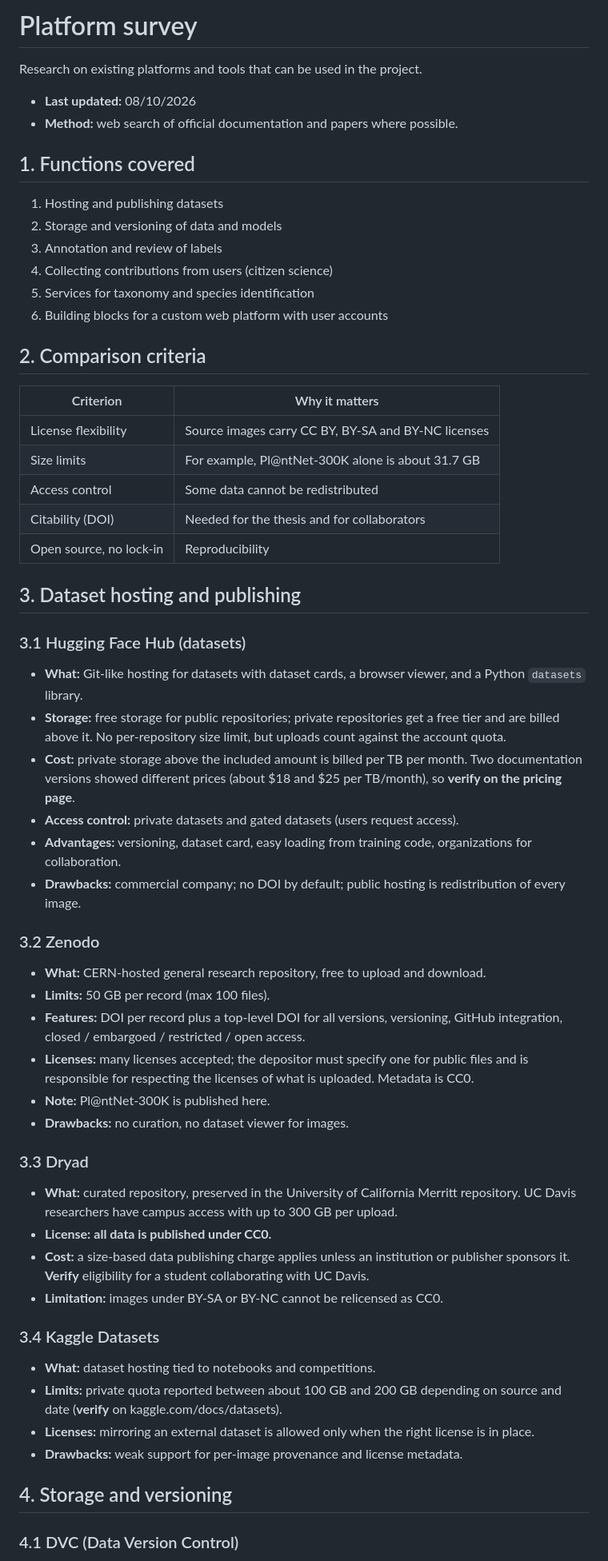
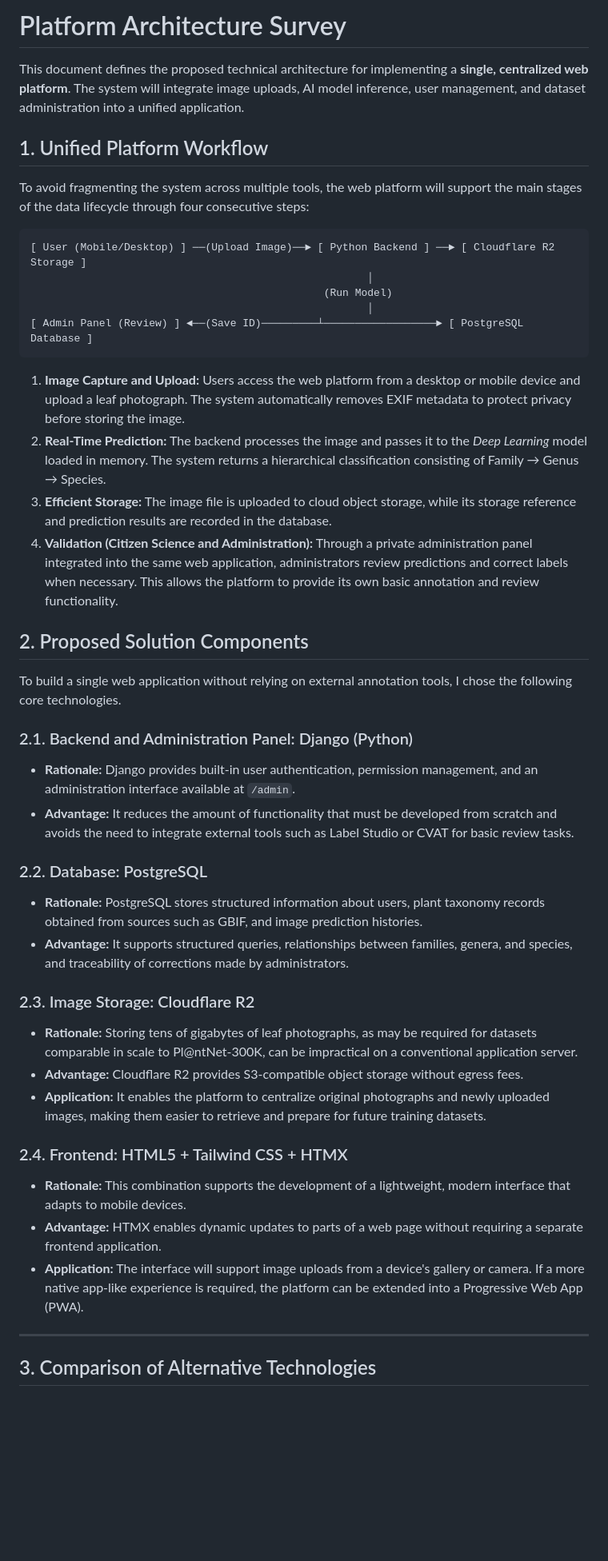
Before and after one commit to KaTVasq/leaf_mlops, a Markdown page: docs/platform_survey.md, the part around one of its changes. Shown at 80% size. Rendered like a GitHub page; blank space fills up the shorter version.

````diff
--- a/docs/platform_survey.md
+++ b/docs/platform_survey.md
@@ -1,76 +1,51 @@
-# Platform survey
+# Platform Architecture Survey
 
-Research on existing platforms and tools that can be used in the project.
+This document defines the proposed technical architecture for implementing a **single, centralized web platform**. The system will integrate image uploads, AI model inference, user management, and dataset administration into a unified application.
 
-- **Last updated:** 08/10/2026
-- **Method:** web search of official documentation and papers where possible.
+## 1. Unified Platform Workflow
 
-## 1. Functions covered
+To avoid fragmenting the system across multiple tools, the web platform will support the main stages of the data lifecycle through four consecutive steps:
 
-1. Hosting and publishing datasets
-2. Storage and versioning of data and models
-3. Annotation and review of labels
-4. Collecting contributions from users (citizen science)
-5. Services for taxonomy and species identification
-6. Building blocks for a custom web platform with user accounts
+```text
+[ User (Mobile/Desktop) ] ──(Upload Image)──► [ Python Backend ] ──► [ Cloudflare R2 Storage ]
+                                                      │
+                                               (Run Model)
+                                                      │
+[ Admin Panel (Review) ] ◄──(Save ID)─────────┴──────────────────► [ PostgreSQL Database ]
+```
 
-## 2. Comparison criteria
+1. **Image Capture and Upload:** Users access the web platform from a desktop or mobile device and upload a leaf photograph. The system automatically removes EXIF metadata to protect privacy before storing the image.
+2. **Real-Time Prediction:** The backend processes the image and passes it to the *Deep Learning* model loaded in memory. The system returns a hierarchical classification consisting of Family → Genus → Species.
+3. **Efficient Storage:** The image file is uploaded to cloud object storage, while its storage reference and prediction results are recorded in the database.
+4. **Validation (Citizen Science and Administration):** Through a private administration panel integrated into the same web application, administrators review predictions and correct labels when necessary. This allows the platform to provide its own basic annotation and review functionality.
 
-| Criterion | Why it matters |
-|-----------|----------------|
-| License flexibility | Source images carry CC BY, BY-SA and BY-NC licenses |
-| Size limits | For example, Pl@ntNet-300K alone is about 31.7 GB |
-| Access control | Some data cannot be redistributed |
-| Citability (DOI) | Needed for the thesis and for collaborators |
-| Open source, no lock-in | Reproducibility |
+## 2. Proposed Solution Components
 
-## 3. Dataset hosting and publishing
+To build a single web application without relying on external annotation tools, I chose the following core technologies.
 
-### 3.1 Hugging Face Hub (datasets)
+### 2.1. Backend and Administration Panel: Django (Python)
 
-- **What:** Git-like hosting for datasets with dataset cards, a browser viewer, and a Python
-  `datasets` library.
-- **Storage:** free storage for public repositories; private repositories get a free tier
-  and are billed above it. No per-repository size limit, but uploads count against the
-  account quota.
-- **Cost:** private storage above the included amount is billed per TB per month. Two
-  documentation versions showed different prices (about $18 and $25 per TB/month), so
-  **verify on the pricing page**.
-- **Access control:** private datasets and gated datasets (users request access).
-- **Advantages:** versioning, dataset card, easy loading from training code, organizations
-  for collaboration.
-- **Drawbacks:** commercial company; no DOI by default; public hosting is redistribution of
-  every image.
+* **Rationale:** Django provides built-in user authentication, permission management, and an administration interface available at `/admin`.
+* **Advantage:** It reduces the amount of functionality that must be developed from scratch and avoids the need to integrate external tools such as Label Studio or CVAT for basic review tasks.
 
-### 3.2 Zenodo
+### 2.2. Database: PostgreSQL
 
-- **What:** CERN-hosted general research repository, free to upload and download.
-- **Limits:** 50 GB per record (max 100 files).
-- **Features:** DOI per record plus a top-level DOI for all versions, versioning, GitHub
-  integration, closed / embargoed / restricted / open access.
-- **Licenses:** many licenses accepted; the depositor must specify one for public files and
-  is responsible for respecting the licenses of what is uploaded. Metadata is CC0.
-- **Note:** Pl@ntNet-300K is published here.
-- **Drawbacks:** no curation, no dataset viewer for images.
+* **Rationale:** PostgreSQL stores structured information about users, plant taxonomy records obtained from sources such as GBIF, and image prediction histories.
+* **Advantage:** It supports structured queries, relationships between families, genera, and species, and traceability of corrections made by administrators.
 
-### 3.3 Dryad
+### 2.3. Image Storage: Cloudflare R2
 
-- **What:** curated repository, preserved in the University of California Merritt
-  repository. UC Davis researchers have campus access with up to 300 GB per upload.
-- **License:** **all data is published under CC0.**
-- **Cost:** a size-based data publishing charge applies unless an institution or publisher
-  sponsors it. **Verify** eligibility for a student collaborating with UC Davis.
-- **Limitation:** images under BY-SA or BY-NC cannot be relicensed as CC0.
+* **Rationale:** Storing tens of gigabytes of leaf photographs, as may be required for datasets comparable in scale to Pl@ntNet-300K, can be impractical on a conventional application server.
+* **Advantage:** Cloudflare R2 provides S3-compatible object storage without egress fees.
+* **Application:** It enables the platform to centralize original photographs and newly uploaded images, making them easier to retrieve and prepare for future training datasets.
 
-### 3.4 Kaggle Datasets
+### 2.4. Frontend: HTML5 + Tailwind CSS + HTMX
 
-- **What:** dataset hosting tied to notebooks and competitions.
-- **Limits:** private quota reported between about 100 GB and 200 GB depending on source and
-  date (**verify** on kaggle.com/docs/datasets).
-- **Licenses:** mirroring an external dataset is allowed only when the right license is in place.
-- **Drawbacks:** weak support for per-image provenance and license metadata.
+* **Rationale:** This combination supports the development of a lightweight, modern interface that adapts to mobile devices.
+* **Advantage:** HTMX enables dynamic updates to parts of a web page without requiring a separate frontend application.
+* **Application:** The interface will support image uploads from a device's gallery or camera. If a more native app-like experience is required, the platform can be extended into a Progressive Web App (PWA).
 
-## 4. Storage and versioning
+---
 
-### 4.1 DVC (Data Version Control)
+## 3. Comparison of Alternative Technologies
 
````
Also changed, not shown: other parts of docs/platform_survey.md (+22 -140 lines).
